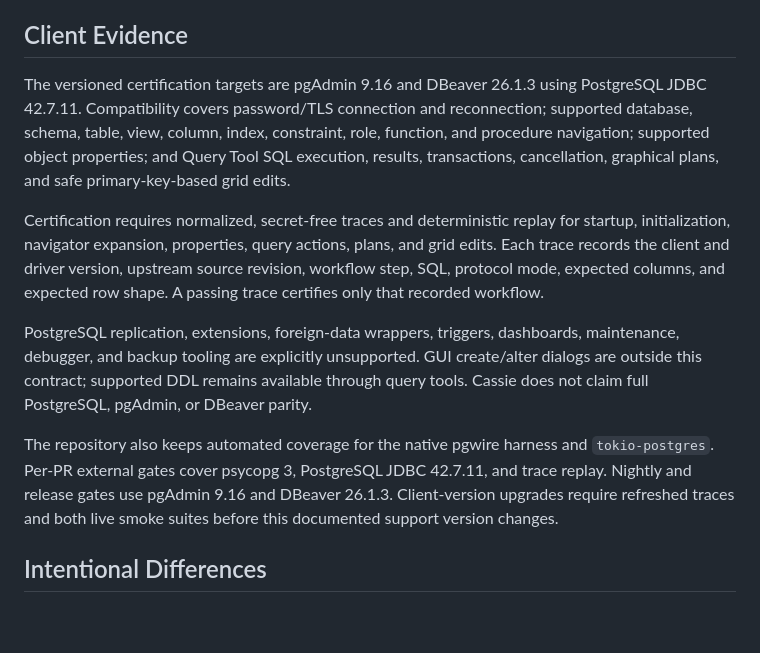
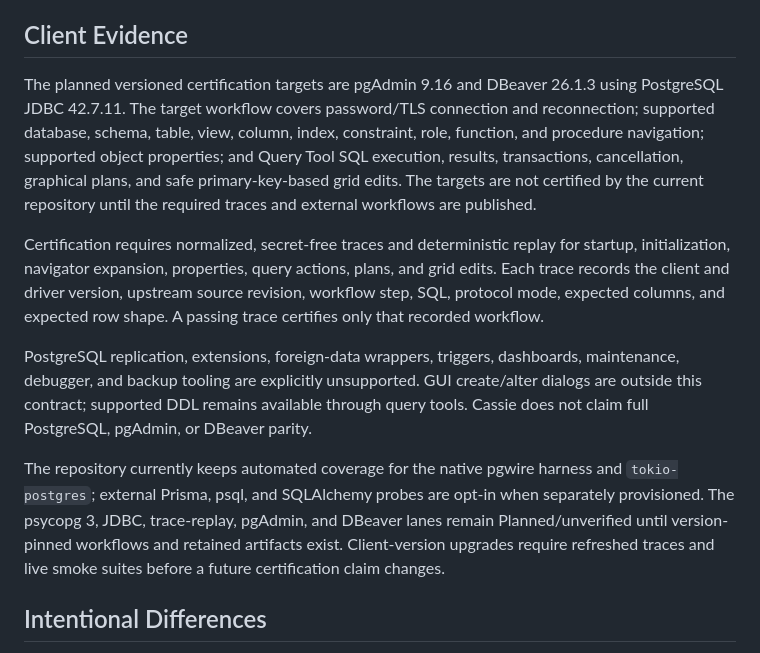
Before and after one commit to cntryl/cassie, a Markdown page: docs/postgres-compatibility.md, the part around the change. Rendered like a GitHub page; blank space fills up the shorter version.

Commit message:
Documentation/readiness: mark external client certification unverified
Squash merge after targeted documentation validation and hosted CI.

```diff
--- a/docs/postgres-compatibility.md
+++ b/docs/postgres-compatibility.md
@@ -64,13 +64,13 @@ Cassie supplies the PostgreSQL-like virtual catalog rows needed by supported cli
 
 ## Client Evidence
 
-The versioned certification targets are pgAdmin 9.16 and DBeaver 26.1.3 using PostgreSQL JDBC 42.7.11. Compatibility covers password/TLS connection and reconnection; supported database, schema, table, view, column, index, constraint, role, function, and procedure navigation; supported object properties; and Query Tool SQL execution, results, transactions, cancellation, graphical plans, and safe primary-key-based grid edits.
+The planned versioned certification targets are pgAdmin 9.16 and DBeaver 26.1.3 using PostgreSQL JDBC 42.7.11. The target workflow covers password/TLS connection and reconnection; supported database, schema, table, view, column, index, constraint, role, function, and procedure navigation; supported object properties; and Query Tool SQL execution, results, transactions, cancellation, graphical plans, and safe primary-key-based grid edits. The targets are not certified by the current repository until the required traces and external workflows are published.
 
 Certification requires normalized, secret-free traces and deterministic replay for startup, initialization, navigator expansion, properties, query actions, plans, and grid edits. Each trace records the client and driver version, upstream source revision, workflow step, SQL, protocol mode, expected columns, and expected row shape. A passing trace certifies only that recorded workflow.
 
 PostgreSQL replication, extensions, foreign-data wrappers, triggers, dashboards, maintenance, debugger, and backup tooling are explicitly unsupported. GUI create/alter dialogs are outside this contract; supported DDL remains available through query tools. Cassie does not claim full PostgreSQL, pgAdmin, or DBeaver parity.
 
-The repository also keeps automated coverage for the native pgwire harness and `tokio-postgres`. Per-PR external gates cover psycopg 3, PostgreSQL JDBC 42.7.11, and trace replay. Nightly and release gates use pgAdmin 9.16 and DBeaver 26.1.3. Client-version upgrades require refreshed traces and both live smoke suites before this documented support version changes.
+The repository currently keeps automated coverage for the native pgwire harness and `tokio-postgres`; external Prisma, psql, and SQLAlchemy probes are opt-in when separately provisioned. The psycopg 3, JDBC, trace-replay, pgAdmin, and DBeaver lanes remain Planned/unverified until version-pinned workflows and retained artifacts exist. Client-version upgrades require refreshed traces and live smoke suites before a future certification claim changes.
 
 ## Intentional Differences
 
```
